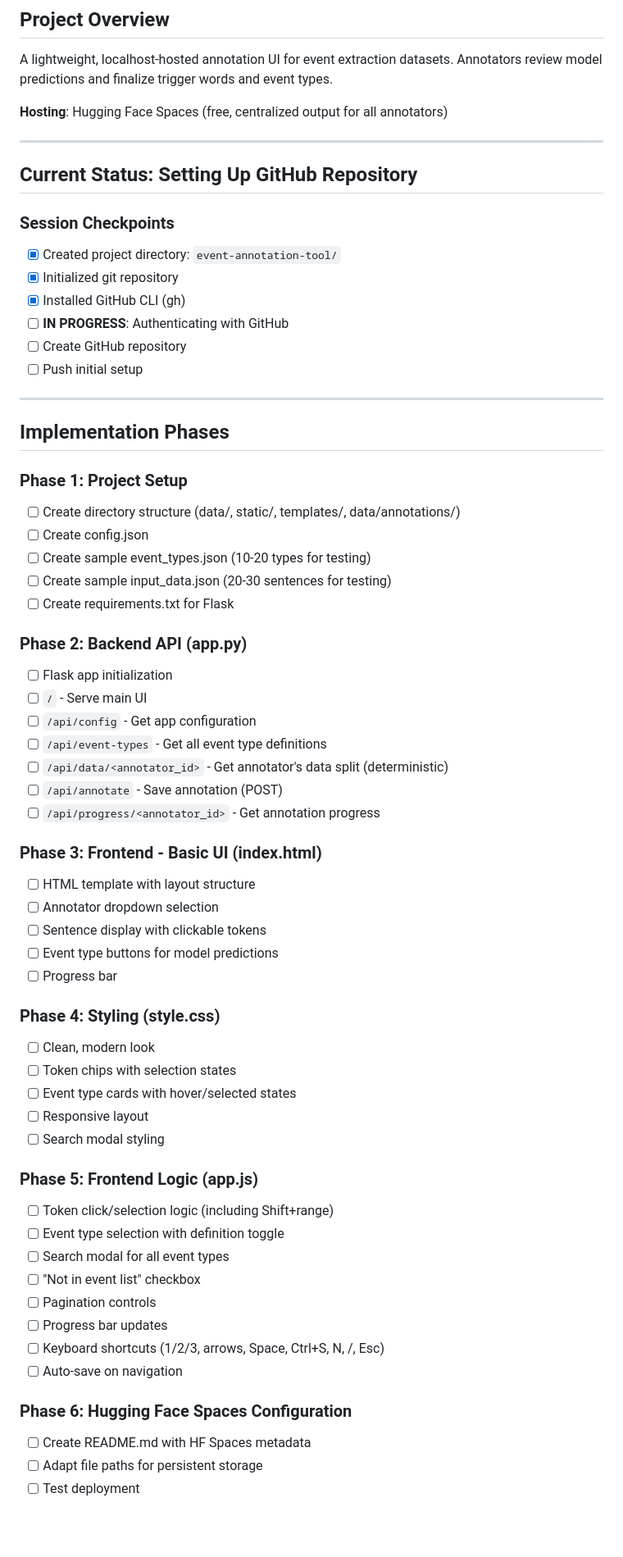
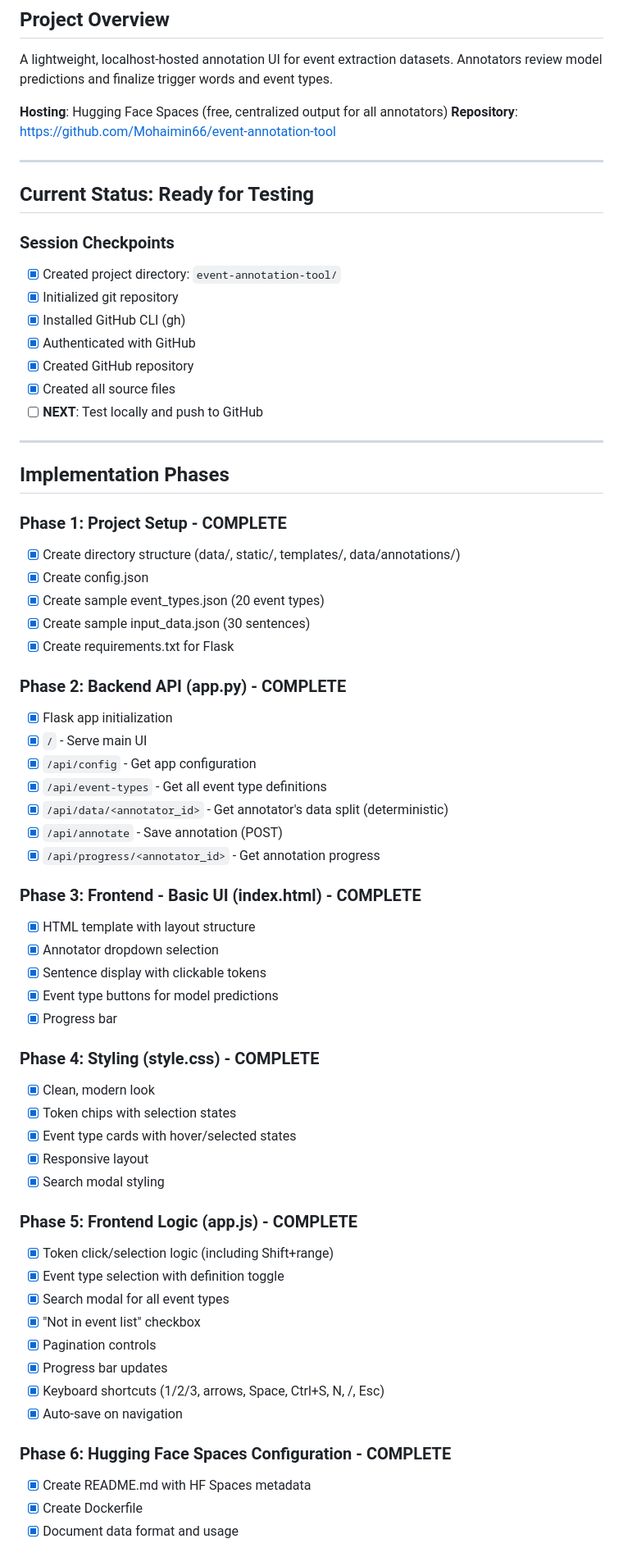
Before and after one commit to Mohaimin66/event-annotation-tool, a Markdown page: PLAN.md, the part around one of its changes. Shown at 82% size. GitHub-like rendering; blank space fills up the shorter version.

Commit message:
[auto] Update PLAN.md

```diff
--- a/PLAN.md
+++ b/PLAN.md
@@ -4,65 +4,67 @@
 A lightweight, localhost-hosted annotation UI for event extraction datasets. Annotators review model predictions and finalize trigger words and event types.
 
 **Hosting**: Hugging Face Spaces (free, centralized output for all annotators)
+**Repository**: https://github.com/Mohaimin66/event-annotation-tool
 
 ---
 
-## Current Status: Setting Up GitHub Repository
+## Current Status: Ready for Testing
 
 ### Session Checkpoints
 - [x] Created project directory: `event-annotation-tool/`
 - [x] Initialized git repository
 - [x] Installed GitHub CLI (gh)
-- [ ] **IN PROGRESS**: Authenticating with GitHub
-- [ ] Create GitHub repository
-- [ ] Push initial setup
+- [x] Authenticated with GitHub
+- [x] Created GitHub repository
+- [x] Created all source files
+- [ ] **NEXT**: Test locally and push to GitHub
 
 ---
 
 ## Implementation Phases
 
-### Phase 1: Project Setup
-- [ ] Create directory structure (data/, static/, templates/, data/annotations/)
-- [ ] Create config.json
-- [ ] Create sample event_types.json (10-20 types for testing)
-- [ ] Create sample input_data.json (20-30 sentences for testing)
-- [ ] Create requirements.txt for Flask
+### Phase 1: Project Setup - COMPLETE
+- [x] Create directory structure (data/, static/, templates/, data/annotations/)
+- [x] Create config.json
+- [x] Create sample event_types.json (20 event types)
+- [x] Create sample input_data.json (30 sentences)
+- [x] Create requirements.txt for Flask
 
-### Phase 2: Backend API (app.py)
-- [ ] Flask app initialization
-- [ ] `/` - Serve main UI
-- [ ] `/api/config` - Get app configuration
-- [ ] `/api/event-types` - Get all event type definitions
-- [ ] `/api/data/<annotator_id>` - Get annotator's data split (deterministic)
-- [ ] `/api/annotate` - Save annotation (POST)
-- [ ] `/api/progress/<annotator_id>` - Get annotation progress
+### Phase 2: Backend API (app.py) - COMPLETE
+- [x] Flask app initialization
+- [x] `/` - Serve main UI
+- [x] `/api/config` - Get app configuration
+- [x] `/api/event-types` - Get all event type definitions
+- [x] `/api/data/<annotator_id>` - Get annotator's data split (deterministic)
+- [x] `/api/annotate` - Save annotation (POST)
+- [x] `/api/progress/<annotator_id>` - Get annotation progress
 
-### Phase 3: Frontend - Basic UI (index.html)
-- [ ] HTML template with layout structure
-- [ ] Annotator dropdown selection
-- [ ] Sentence display with clickable tokens
-- [ ] Event type buttons for model predictions
-- [ ] Progress bar
+### Phase 3: Frontend - Basic UI (index.html) - COMPLETE
+- [x] HTML template with layout structure
+- [x] Annotator dropdown selection
+- [x] Sentence display with clickable tokens
+- [x] Event type buttons for model predictions
+- [x] Progress bar
 
-### Phase 4: Styling (style.css)
-- [ ] Clean, modern look
-- [ ] Token chips with selection states
-- [ ] Event type cards with hover/selected states
-- [ ] Responsive layout
-- [ ] Search modal styling
+### Phase 4: Styling (style.css) - COMPLETE
+- [x] Clean, modern look
+- [x] Token chips with selection states
+- [x] Event type cards with hover/selected states
+- [x] Responsive layout
+- [x] Search modal styling
 
-### Phase 5: Frontend Logic (app.js)
-- [ ] Token click/selection logic (including Shift+range)
-- [ ] Event type selection with definition toggle
-- [ ] Search modal for all event types
-- [ ] "Not in event list" checkbox
-- [ ] Pagination controls
-- [ ] Progress bar updates
-- [ ] Keyboard shortcuts (1/2/3, arrows, Space, Ctrl+S, N, /, Esc)
-- [ ] Auto-save on navigation
+### Phase 5: Frontend Logic (app.js) - COMPLETE
+- [x] Token click/selection logic (including Shift+range)
+- [x] Event type selection with definition toggle
+- [x] Search modal for all event types
+- [x] "Not in event list" checkbox
+- [x] Pagination controls
+- [x] Progress bar updates
+- [x] Keyboard shortcuts (1/2/3, arrows, Space, Ctrl+S, N, /, Esc)
+- [x] Auto-save on navigation
 
-### Phase 6: Hugging Face Spaces Configuration
-- [ ] Create README.md with HF Spaces metadata
-- [ ] Adapt file paths for persistent storage
-- [ ] Test deployment
+### Phase 6: Hugging Face Spaces Configuration - COMPLETE
+- [x] Create README.md with HF Spaces metadata
+- [x] Create Dockerfile
+- [x] Document data format and usage
 
```
Also changed, not shown: other parts of PLAN.md (+29 -27 lines).
